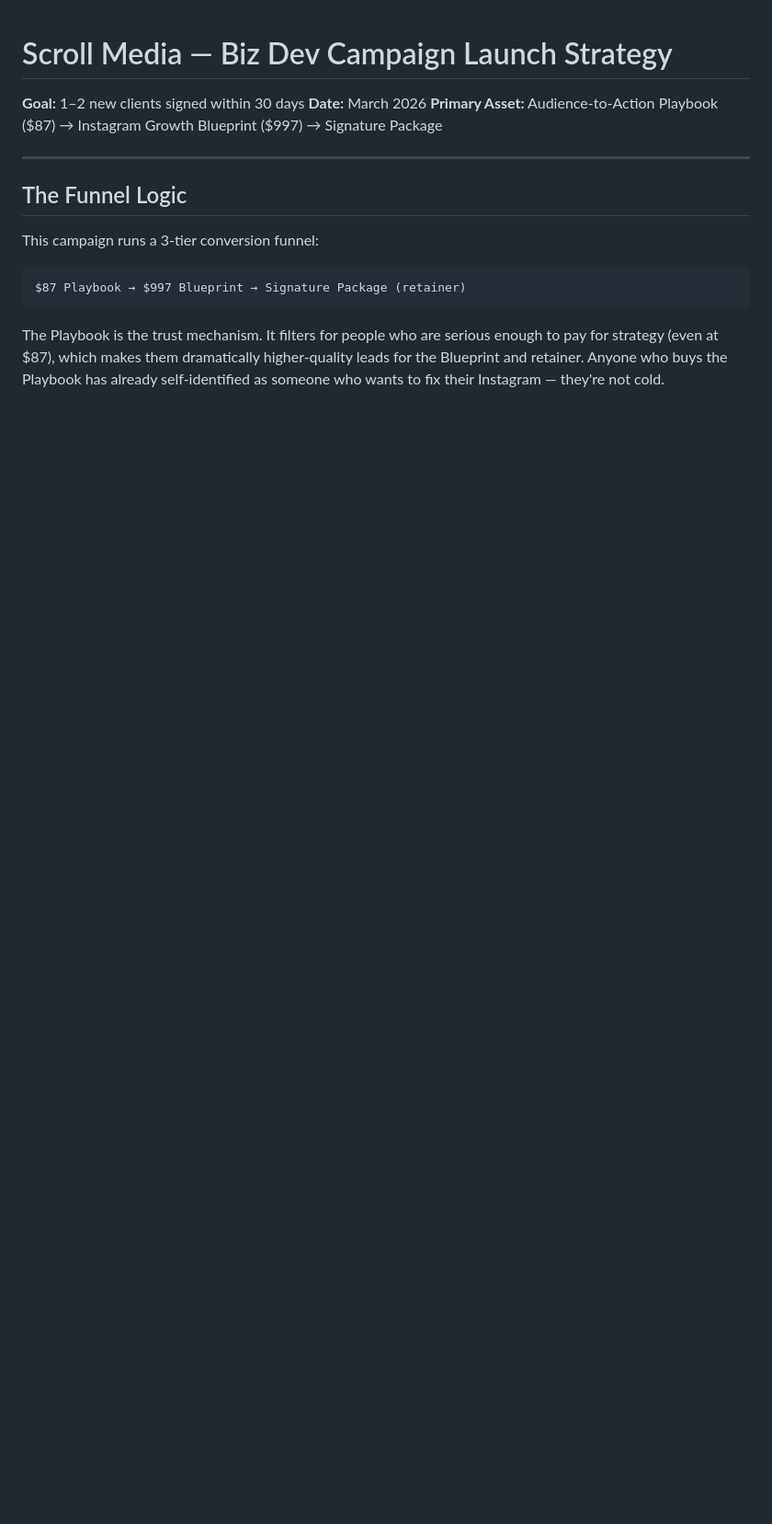
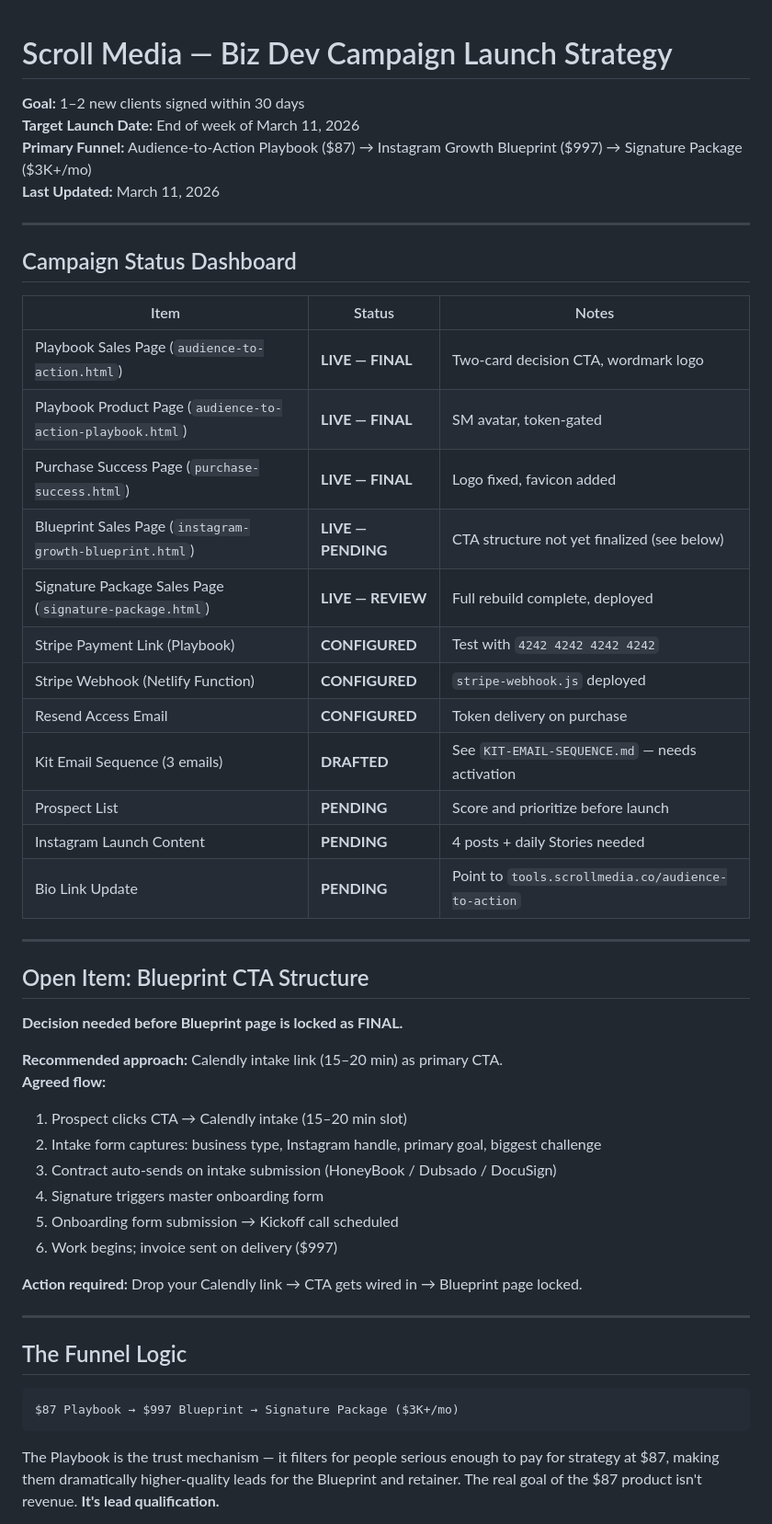
Before and after one commit to cgianattasio15/scroll-media-tools, a Markdown page: CAMPAIGN-LAUNCH-STRATEGY.md, the part around one of its changes. Shown at 92% size. GitHub-like rendering; blank space fills up the shorter version.

````diff
--- a/CAMPAIGN-LAUNCH-STRATEGY.md
+++ b/CAMPAIGN-LAUNCH-STRATEGY.md
@@ -1,17 +1,52 @@
 # Scroll Media — Biz Dev Campaign Launch Strategy
 **Goal:** 1–2 new clients signed within 30 days
-**Date:** March 2026
-**Primary Asset:** Audience-to-Action Playbook ($87) → Instagram Growth Blueprint ($997) → Signature Package
+**Target Launch Date:** End of week of March 11, 2026
+**Primary Funnel:** Audience-to-Action Playbook ($87) → Instagram Growth Blueprint ($997) → Signature Package ($3K+/mo)
+**Last Updated:** March 11, 2026
+
+---
+
+## Campaign Status Dashboard
+
+| Item | Status | Notes |
+|---|---|---|
+| Playbook Sales Page (`audience-to-action.html`) | **LIVE — FINAL** | Two-card decision CTA, wordmark logo |
+| Playbook Product Page (`audience-to-action-playbook.html`) | **LIVE — FINAL** | SM avatar, token-gated |
+| Purchase Success Page (`purchase-success.html`) | **LIVE — FINAL** | Logo fixed, favicon added |
+| Blueprint Sales Page (`instagram-growth-blueprint.html`) | **LIVE — PENDING** | CTA structure not yet finalized (see below) |
+| Signature Package Sales Page (`signature-package.html`) | **LIVE — REVIEW** | Full rebuild complete, deployed |
+| Stripe Payment Link (Playbook) | **CONFIGURED** | Test with `4242 4242 4242 4242` |
+| Stripe Webhook (Netlify Function) | **CONFIGURED** | `stripe-webhook.js` deployed |
+| Resend Access Email | **CONFIGURED** | Token delivery on purchase |
+| Kit Email Sequence (3 emails) | **DRAFTED** | See `KIT-EMAIL-SEQUENCE.md` — needs activation |
+| Prospect List | **PENDING** | Score and prioritize before launch |
+| Instagram Launch Content | **PENDING** | 4 posts + daily Stories needed |
+| Bio Link Update | **PENDING** | Point to `tools.scrollmedia.co/audience-to-action` |
+
+---
+
+## Open Item: Blueprint CTA Structure
+
+**Decision needed before Blueprint page is locked as FINAL.**
+
+**Recommended approach:** Calendly intake link (15–20 min) as primary CTA.
+**Agreed flow:**
+1. Prospect clicks CTA → Calendly intake (15–20 min slot)
+2. Intake form captures: business type, Instagram handle, primary goal, biggest challenge
+3. Contract auto-sends on intake submission (HoneyBook / Dubsado / DocuSign)
+4. Signature triggers master onboarding form
+5. Onboarding form submission → Kickoff call scheduled
+6. Work begins; invoice sent on delivery ($997)
+
+**Action required:** Drop your Calendly link → CTA gets wired in → Blueprint page locked.
 
 ---
 
 ## The Funnel Logic
 
-This campaign runs a 3-tier conversion funnel:
-
 ```
-$87 Playbook → $997 Blueprint → Signature Package (retainer)
+$87 Playbook → $997 Blueprint → Signature Package ($3K+/mo)
 ```
 
-The Playbook is the trust mechanism. It filters for people who are serious enough to pay for strategy (even at $87), which makes them dramatically higher-quality leads for the Blueprint and retainer. Anyone who buys the Playbook has already self-identified as someone who wants to fix their Instagram — they're not cold.
+The Playbook is the trust mechanism — it filters for people serious enough to pay for strategy at $87, making them dramatically higher-quality leads for the Blueprint and retainer. The real goal of the $87 product isn't revenue. **It's lead qualification.**
 
````
Also changed, not shown: other parts of CAMPAIGN-LAUNCH-STRATEGY.md (+58 -37 lines).
